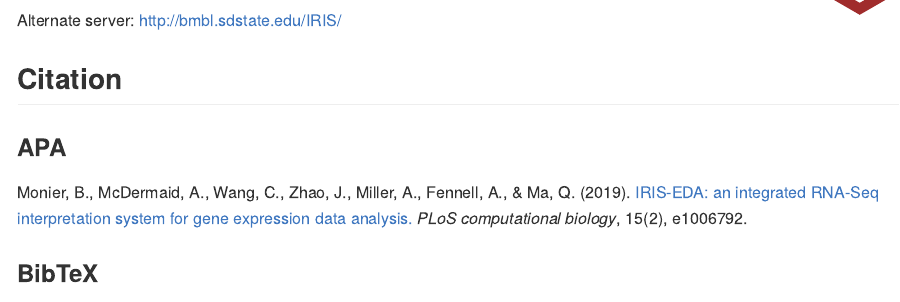
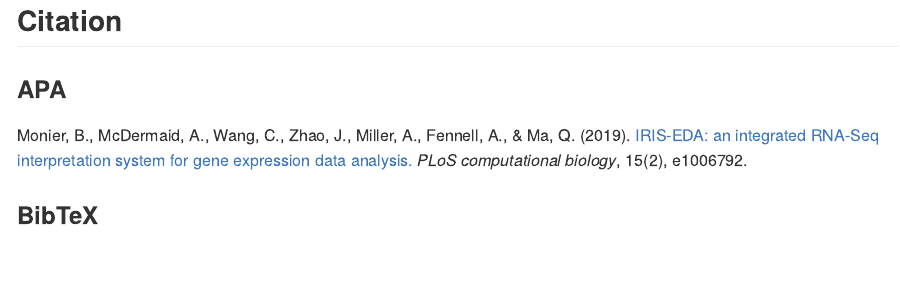
Before and after one commit to OSU-BMBL/IRIS, an R Markdown document (README.Rmd): the page in a window 1100 px wide, from 140 px down before the commit and from 160 px down after it, so that both start at the same text. The pictures show the output file README.md that the author committed with the source, drawn offline in the style of GitHub.

Commit message:
Update: remove SDSU link

```diff
--- a/README.Rmd
+++ b/README.Rmd
@@ -11,8 +11,6 @@
 
 # IRIS <img src="www/logo.svg" align="right" height="120"/>
 https://bmbls.bmi.osumc.edu/IRIS/
-
-Alternate server: http://bmbl.sdstate.edu/IRIS/
 
 
 ## Citation
```
Also changed, not shown: README.md.
